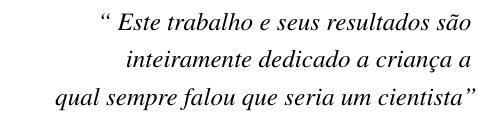
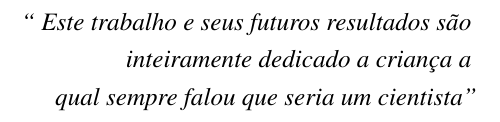
Before and after one commit to nitaicharan/TCC, a LaTeX thesis (Modelo AbnTex2/TCC.tex, which reads Modelo AbnTex2/pretextuais/epigrafe.tex): part of page 7 of 24, cut so that both start at the same text. Compiled offline with pdfLaTeX.

Commit message:
Update sexta 31 maio 2019, 22:48:09

```diff
--- a/Modelo AbnTex2/pretextuais/epigrafe.tex
+++ b/Modelo AbnTex2/pretextuais/epigrafe.tex
@@ -2,7 +2,7 @@
 	\vspace*{\fill}
 	\begin{flushright}
 		\textit{``
-		Este trabalho e seus resultados são
+		Este trabalho e seus futuros resultados são
 		\\ inteiramente dedicado a criança a
 		\\ qual sempre falou que seria um cientista''}
 	\end{flushright}
```
Also changed, not shown: Modelo AbnTex2/TCC.pdf, 2 other files.
